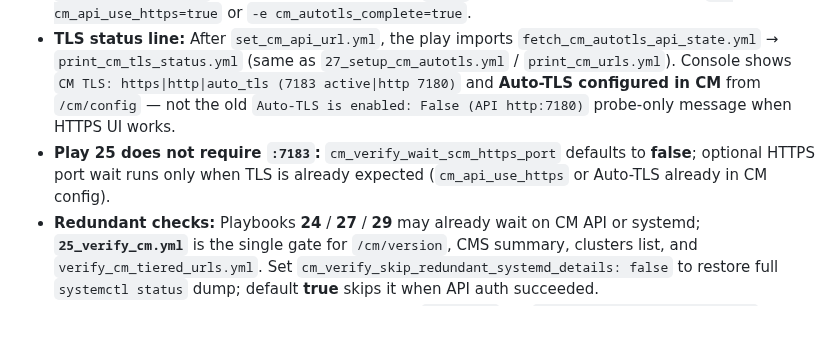
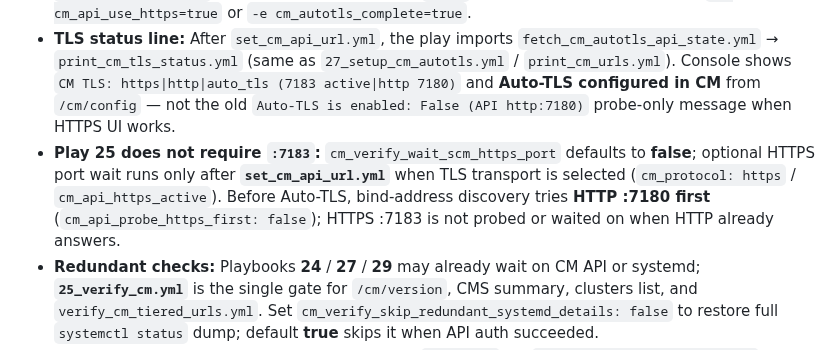
Before and after one commit to kuldeepsahu1105/cdp-onprem-automation, a Markdown page: ansible-playbooks/docs/RUNBOOK.md, the part around the change. GitHub-like rendering; blank space fills up the shorter version.

Commit message:
docs: play 25 HTTP-first CM API probe note
Co-authored-by: Kuldeep Sahu <kuldeepsahu1105@users.noreply.github.com>

```diff
--- a/ansible-playbooks/docs/RUNBOOK.md
+++ b/ansible-playbooks/docs/RUNBOOK.md
@@ -112,7 +112,7 @@ Printed URLs live in `CDP_ACCESS_URLS_*` / `jenkins/artifacts/access-urls.txt`.
 
 - **Play order (license before Auto-TLS):** **`25_verify_cm.yml`** and **`26_setup_cm_license.yml`** run while CM is still on **HTTP `:7180`**. **`27_setup_cm_autotls.yml`** (generateCmca) runs later in **`CM_TLS_KRB_LDAP`** / `cm_tls`. Until Auto-TLS is applied, CM REST probes and parcel-repo `GET/PUT /cm/config` use **`http://<reachable-host>:7180`** (`cm_api_use_https: false` by default in `group_vars/all.yml`). After Auto-TLS, **`realign_cm_api_url_after_autotls_restart.yml`** sets **`cm_api_use_https`** / **`cm_autotls_complete`** and the API base moves to **`:7183`**. Re-verify HTTPS-only CM with `-e cm_api_use_https=true` or `-e cm_autotls_complete=true`.
 - **TLS status line:** After `set_cm_api_url.yml`, the play imports `fetch_cm_autotls_api_state.yml` → `print_cm_tls_status.yml` (same as `27_setup_cm_autotls.yml` / `print_cm_urls.yml`). Console shows `CM TLS: https|http|auto_tls (7183 active|http 7180)` and **Auto-TLS configured in CM** from `/cm/config` — not the old `Auto-TLS is enabled: False (API http:7180)` probe-only message when HTTPS UI works.
-- **Play 25 does not require `:7183`:** `cm_verify_wait_scm_https_port` defaults to **false**; optional HTTPS port wait runs only when TLS is already expected (`cm_api_use_https` or Auto-TLS already in CM config).
+- **Play 25 does not require `:7183`:** `cm_verify_wait_scm_https_port` defaults to **false**; optional HTTPS port wait runs only after **`set_cm_api_url.yml`** when TLS transport is selected (`cm_protocol: https` / `cm_api_https_active`). Before Auto-TLS, bind-address discovery tries **HTTP :7180 first** (`cm_api_probe_https_first: false`); HTTPS :7183 is not probed or waited on when HTTP already answers.
 - **Redundant checks:** Playbooks **24** / **27** / **29** may already wait on CM API or systemd; **`25_verify_cm.yml`** is the single gate for `/cm/version`, CMS summary, clusters list, and `verify_cm_tiered_urls.yml`. Set `cm_verify_skip_redundant_systemd_details: false` to restore full `systemctl status` dump; default **true** skips it when API auth succeeded.
 - **Required (manager-local):** HTTP/HTTPS UI on `cldr-mngr` via `probe_cm_manager_ui_http.yml` (private IP / `ansible_host` / FQDN, then loopback) and HTTPS UI when `cm_api_https_active` — **fails** the play if CM is down. CM API setup (`set_cm_api_url.yml`) prints `cm_api_url` and probes from Jenkins with delegation per `#57`.
 - **External from controller:** Only when `deployment_portal_enabled: false` **and** `deployment_portal_verify_tier_b_enabled: true` (default **false**). With the portal stack enabled, Tier **B** from `10_setup` / `35_refresh` covers portal/monitoring/IPA/ECS milestones only — **not** CM (CM external checks run in `25_verify_cm.yml` when enabled there).
```
